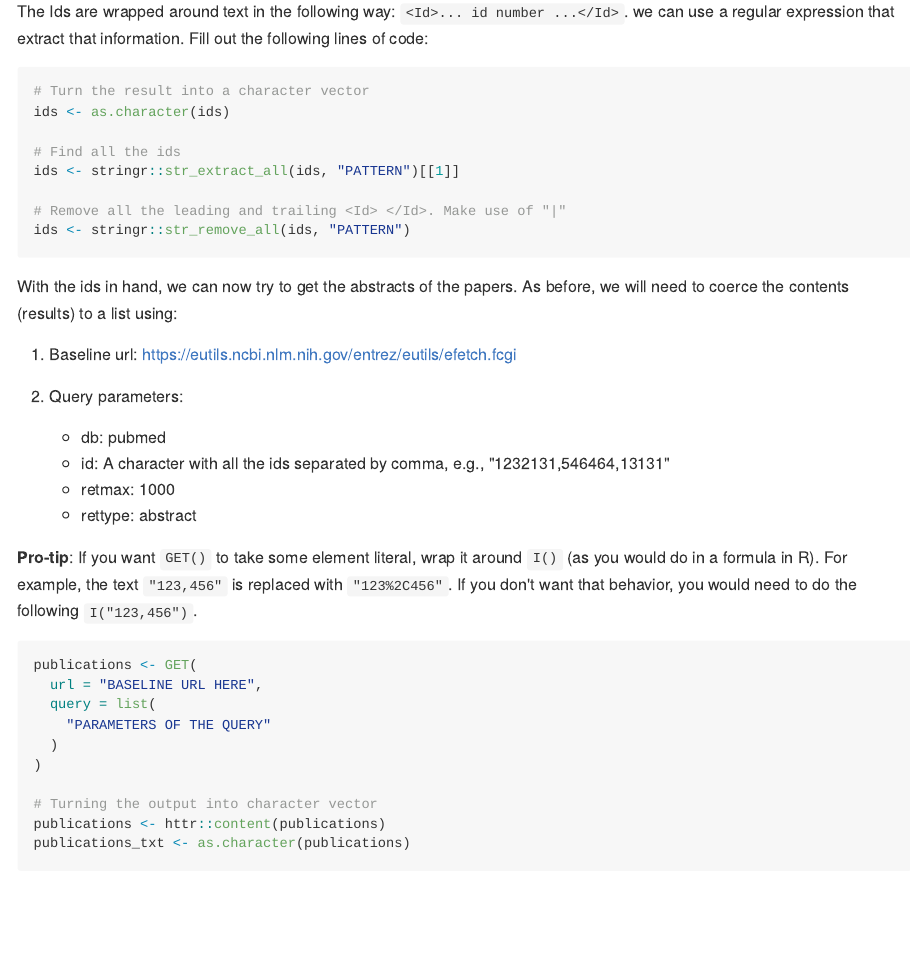
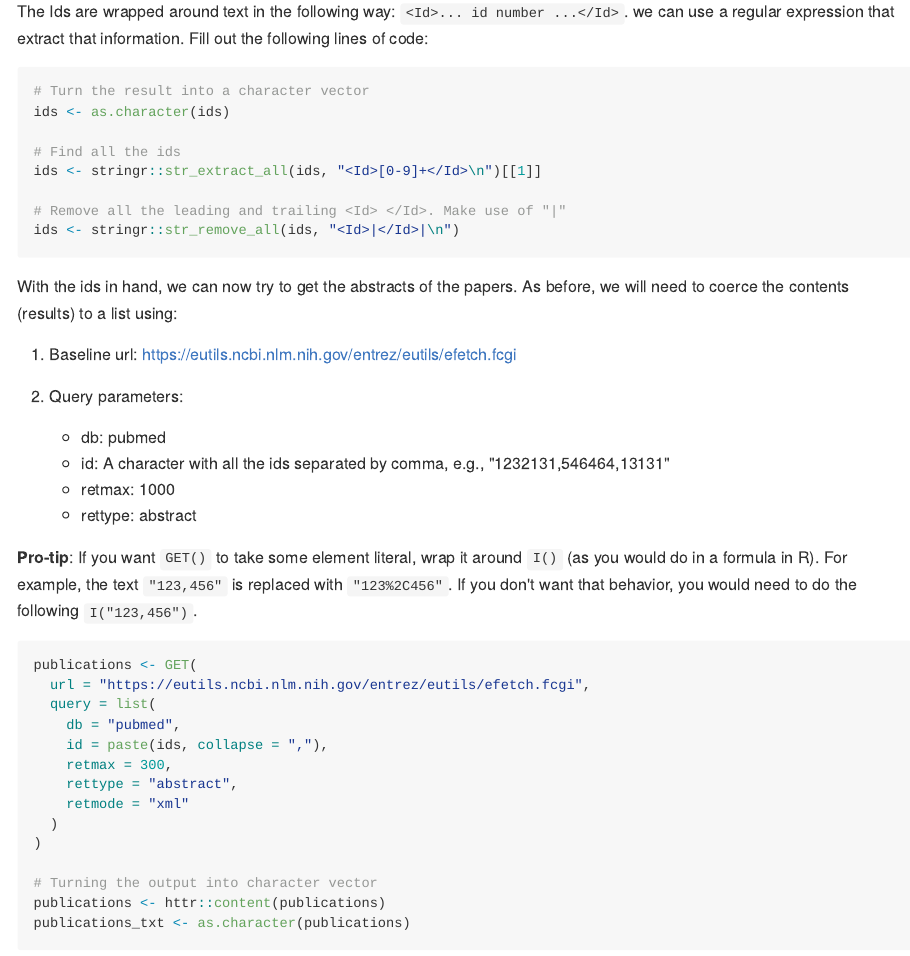
Before and after one commit to OulinG138/lab6, an R Markdown document (06-lab.Rmd): the page in a window 1100 px wide, from 1890 px down. The pictures show the output file 06-lab.md that the author committed with the source, drawn offline in the style of GitHub.

Commit message:
third push

````diff
--- a/06-lab.Rmd
+++ b/06-lab.Rmd
@@ -99,10 +99,10 @@ following lines of code:
 ids <- as.character(ids)
 
 # Find all the ids
-ids <- stringr::str_extract_all(ids, "PATTERN")[[1]]
+ids <- stringr::str_extract_all(ids, "<Id>[0-9]+</Id>\n")[[1]]
 
 # Remove all the leading and trailing <Id> </Id>. Make use of "|"
-ids <- stringr::str_remove_all(ids, "PATTERN")
+ids <- stringr::str_remove_all(ids, "<Id>|</Id>|\n")
 ```
 
 With the ids in hand, we can now try to get the abstracts of the papers. As
@@ -120,9 +120,13 @@ before, we will need to coerce the contents (results) to a list using:
 
 ```{r get-abstracts, eval = FALSE}
 publications <- GET(
-  url = "BASELINE URL HERE",
+  url = "https://eutils.ncbi.nlm.nih.gov/entrez/eutils/efetch.fcgi",
   query = list(
-    "PARAMETERS OF THE QUERY"
+    db = "pubmed",
+    id = paste(ids, collapse = ","),
+    retmax = 300,
+    rettype = "abstract",
+    retmode = "xml"
   )
 )
 
````
Also changed, not shown: 06-lab.md.
